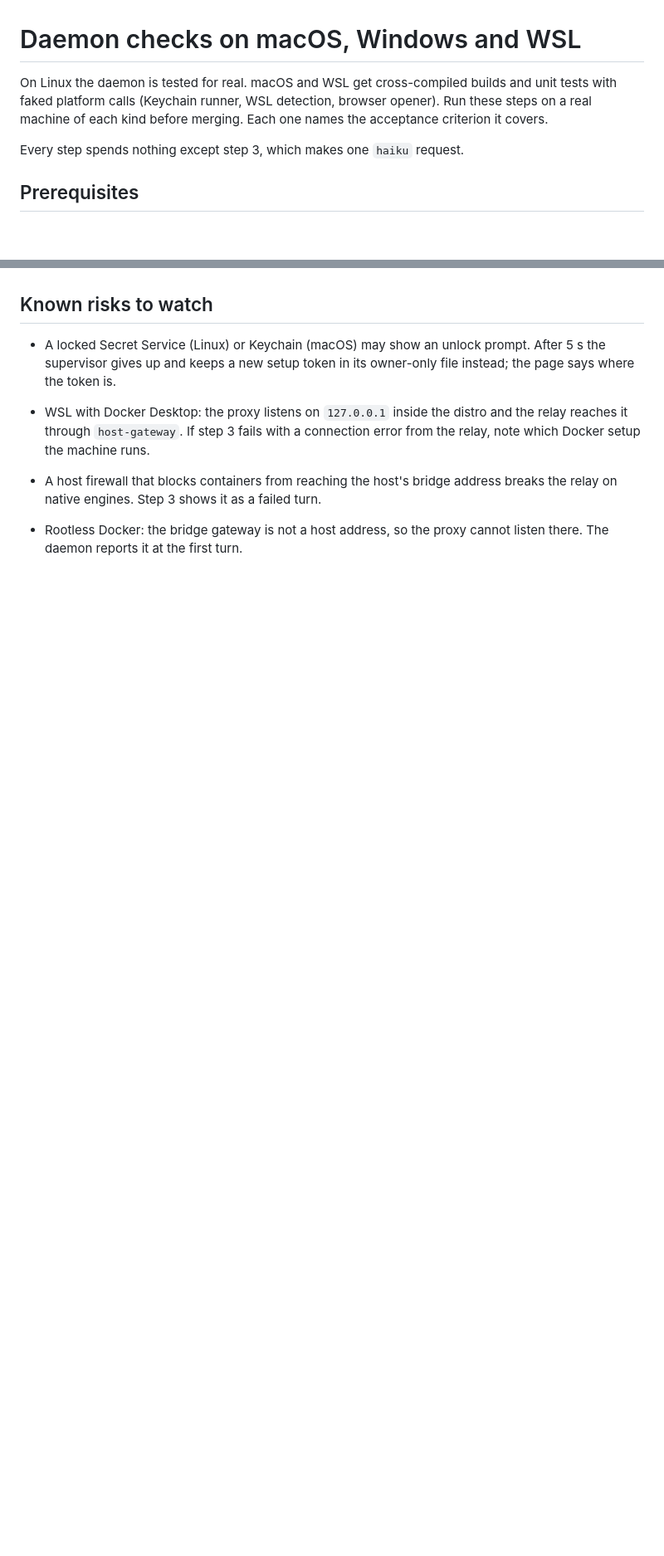
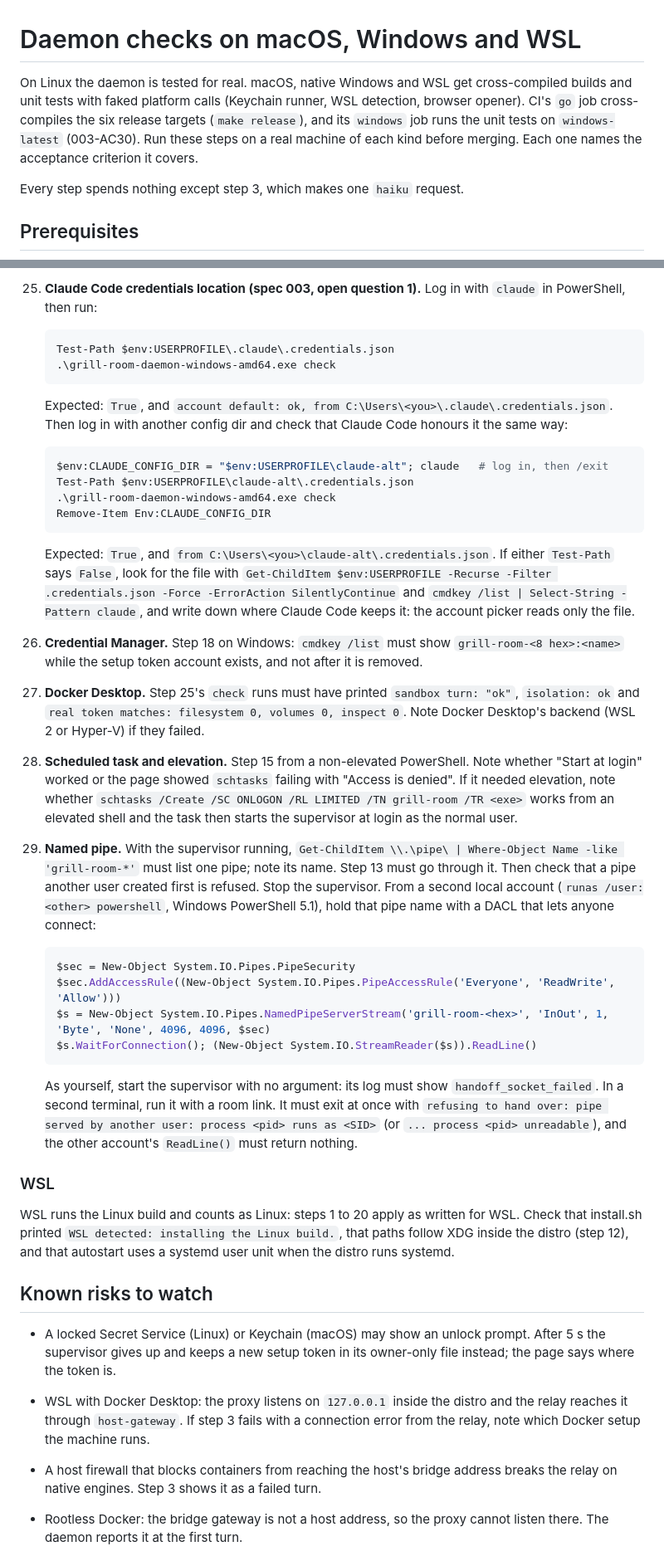
Before and after one commit to babs/grill-room, a Markdown page: docs/daemon-os-checklist.md, 2 parts joined by grey strips. Shown at 83% size. Rendered like a GitHub page; blank space fills up the shorter version.

Commit message:
docs(daemon): add the macOS, native Windows and WSL supervisor checks

````diff
--- a/docs/daemon-os-checklist.md
+++ b/docs/daemon-os-checklist.md
@@ -1,6 +1,6 @@
 # Daemon checks on macOS, Windows and WSL
 
-On Linux the daemon is tested for real. macOS and WSL get cross-compiled builds and unit tests with faked platform calls (Keychain runner, WSL detection, browser opener). Run these steps on a real machine of each kind before merging. Each one names the acceptance criterion it covers.
+On Linux the daemon is tested for real. macOS, native Windows and WSL get cross-compiled builds and unit tests with faked platform calls (Keychain runner, WSL detection, browser opener). CI's `go` job cross-compiles the six release targets (`make release`), and its `windows` job runs the unit tests on `windows-latest` (003-AC30). Run these steps on a real machine of each kind before merging. Each one names the acceptance criterion it covers.
 
 Every step spends nothing except step 3, which makes one `haiku` request.
 
@@ -45,3 +60,38 @@ Run these on macOS, on native Windows (`grill-room-daemon-windows-<arch>.exe` fr
+25. **Claude Code credentials location (spec 003, open question 1).** Log in with `claude` in PowerShell, then run:
+
+    ```powershell
+    Test-Path $env:USERPROFILE\.claude\.credentials.json
+    .\grill-room-daemon-windows-amd64.exe check
+    ```
+
+    Expected: `True`, and `account default: ok, from C:\Users\<you>\.claude\.credentials.json`. Then log in with another config dir and check that Claude Code honours it the same way:
+
+    ```powershell
+    $env:CLAUDE_CONFIG_DIR = "$env:USERPROFILE\claude-alt"; claude   # log in, then /exit
+    Test-Path $env:USERPROFILE\claude-alt\.credentials.json
+    .\grill-room-daemon-windows-amd64.exe check
+    Remove-Item Env:CLAUDE_CONFIG_DIR
+    ```
+
+    Expected: `True`, and `from C:\Users\<you>\claude-alt\.credentials.json`. If either `Test-Path` says `False`, look for the file with `Get-ChildItem $env:USERPROFILE -Recurse -Filter .credentials.json -Force -ErrorAction SilentlyContinue` and `cmdkey /list | Select-String -Pattern claude`, and write down where Claude Code keeps it: the account picker reads only the file.
+26. **Credential Manager.** Step 18 on Windows: `cmdkey /list` must show `grill-room-<8 hex>:<name>` while the setup token account exists, and not after it is removed.
+27. **Docker Desktop.** Step 25's `check` runs must have printed `sandbox turn: "ok"`, `isolation: ok` and `real token matches: filesystem 0, volumes 0, inspect 0`. Note Docker Desktop's backend (WSL 2 or Hyper-V) if they failed.
+28. **Scheduled task and elevation.** Step 15 from a non-elevated PowerShell. Note whether "Start at login" worked or the page showed `schtasks` failing with "Access is denied". If it needed elevation, note whether `schtasks /Create /SC ONLOGON /RL LIMITED /TN grill-room /TR <exe>` works from an elevated shell and the task then starts the supervisor at login as the normal user.
+29. **Named pipe.** With the supervisor running, `Get-ChildItem \\.\pipe\ | Where-Object Name -like 'grill-room-*'` must list one pipe; note its name. Step 13 must go through it. Then check that a pipe another user created first is refused. Stop the supervisor. From a second local account (`runas /user:<other> powershell`, Windows PowerShell 5.1), hold that pipe name with a DACL that lets anyone connect:
+
+    ```powershell
+    $sec = New-Object System.IO.Pipes.PipeSecurity
+    $sec.AddAccessRule((New-Object System.IO.Pipes.PipeAccessRule('Everyone', 'ReadWrite', 'Allow')))
+    $s = New-Object System.IO.Pipes.NamedPipeServerStream('grill-room-<hex>', 'InOut', 1, 'Byte', 'None', 4096, 4096, $sec)
+    $s.WaitForConnection(); (New-Object System.IO.StreamReader($s)).ReadLine()
+    ```
+
+    As yourself, start the supervisor with no argument: its log must show `handoff_socket_failed`. In a second terminal, run it with a room link. It must exit at once with `refusing to hand over: pipe served by another user: process <pid> runs as <SID>` (or `... process <pid> unreadable`), and the other account's `ReadLine()` must return nothing.
+
+### WSL
+
+WSL runs the Linux build and counts as Linux: steps 1 to 20 apply as written for WSL. Check that install.sh printed `WSL detected: installing the Linux build.`, that paths follow XDG inside the distro (step 12), and that autostart uses a systemd user unit when the distro runs systemd.
+
 ## Known risks to watch
 
 - A locked Secret Service (Linux) or Keychain (macOS) may show an unlock prompt. After 5 s the supervisor gives up and keeps a new setup token in its owner-only file instead; the page says where the token is.
````
Also changed, not shown: other parts of docs/daemon-os-checklist.md (+16 -1 lines).
